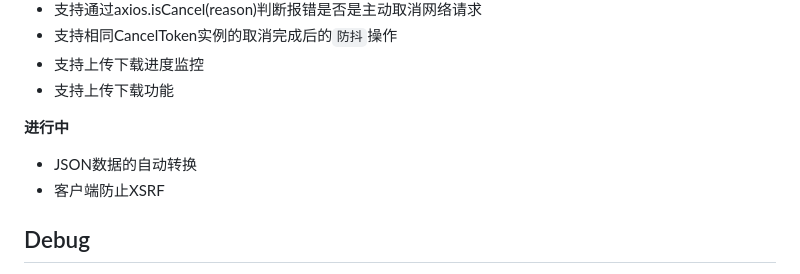
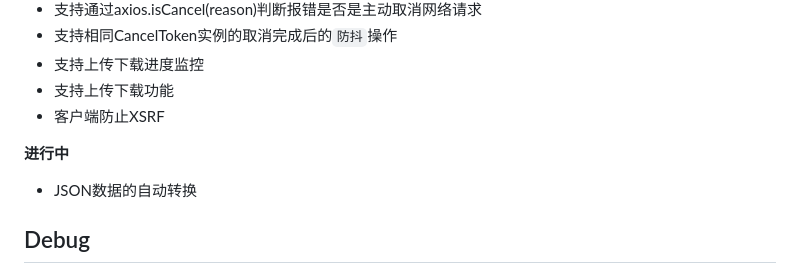
Before and after one commit to laerpeeK/mini-axios-ts, a Markdown page: README.md, the part around the change. Rendered like a GitHub page.

Commit message:
docs: update features

```diff
--- a/README.md
+++ b/README.md
@@ -59,10 +59,10 @@
 + 支持相同CancelToken实例的取消完成后的`防抖`操作
 + 支持上传下载进度监控
 + 支持上传下载功能
++ 客户端防止XSRF
 
 **进行中**
 + JSON数据的自动转换
-+ 客户端防止XSRF
 
 ## Debug
 1. 处理get请求url参数: params[key]对应值为undefined时，不直接删除，而是保留key=''
```
